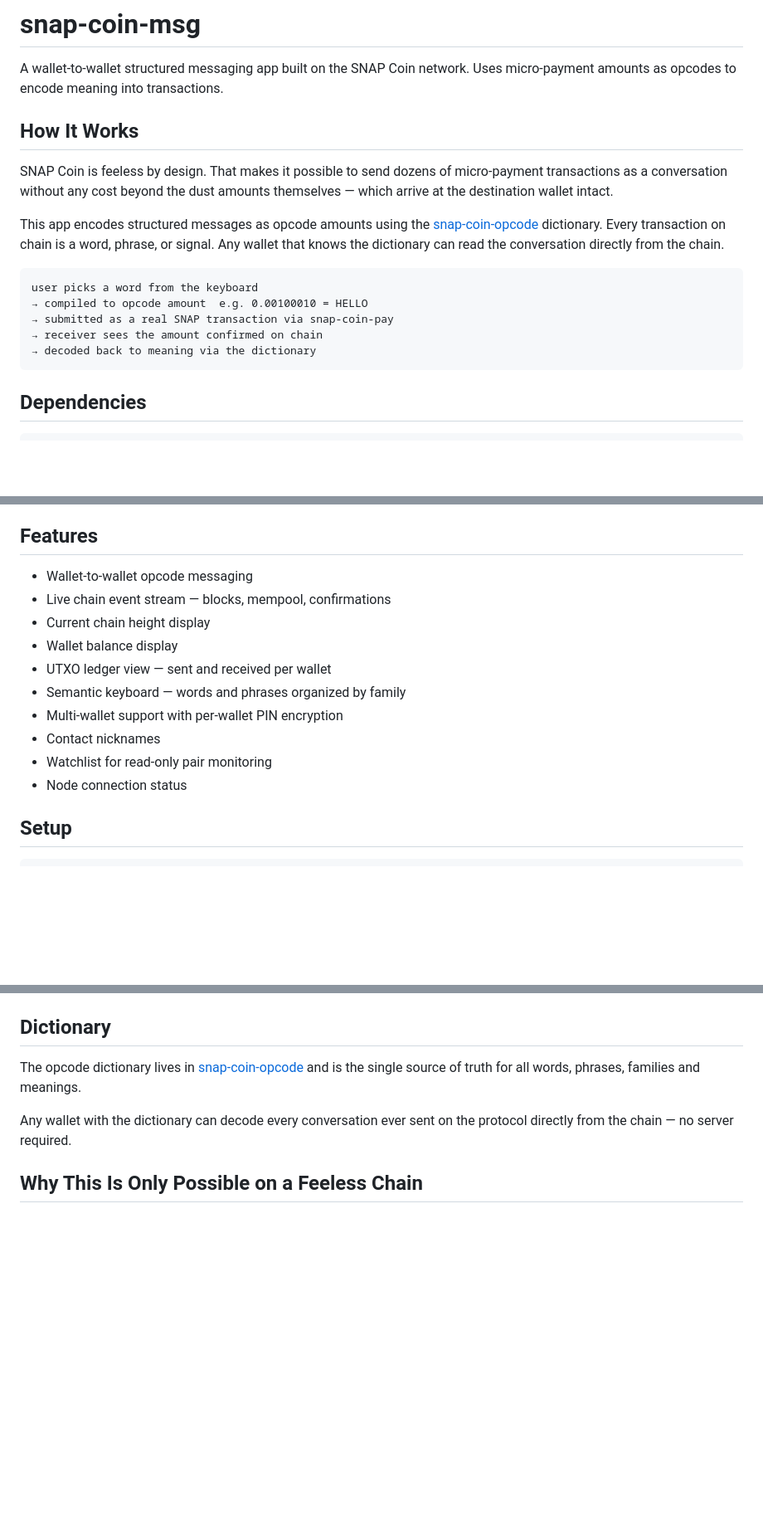
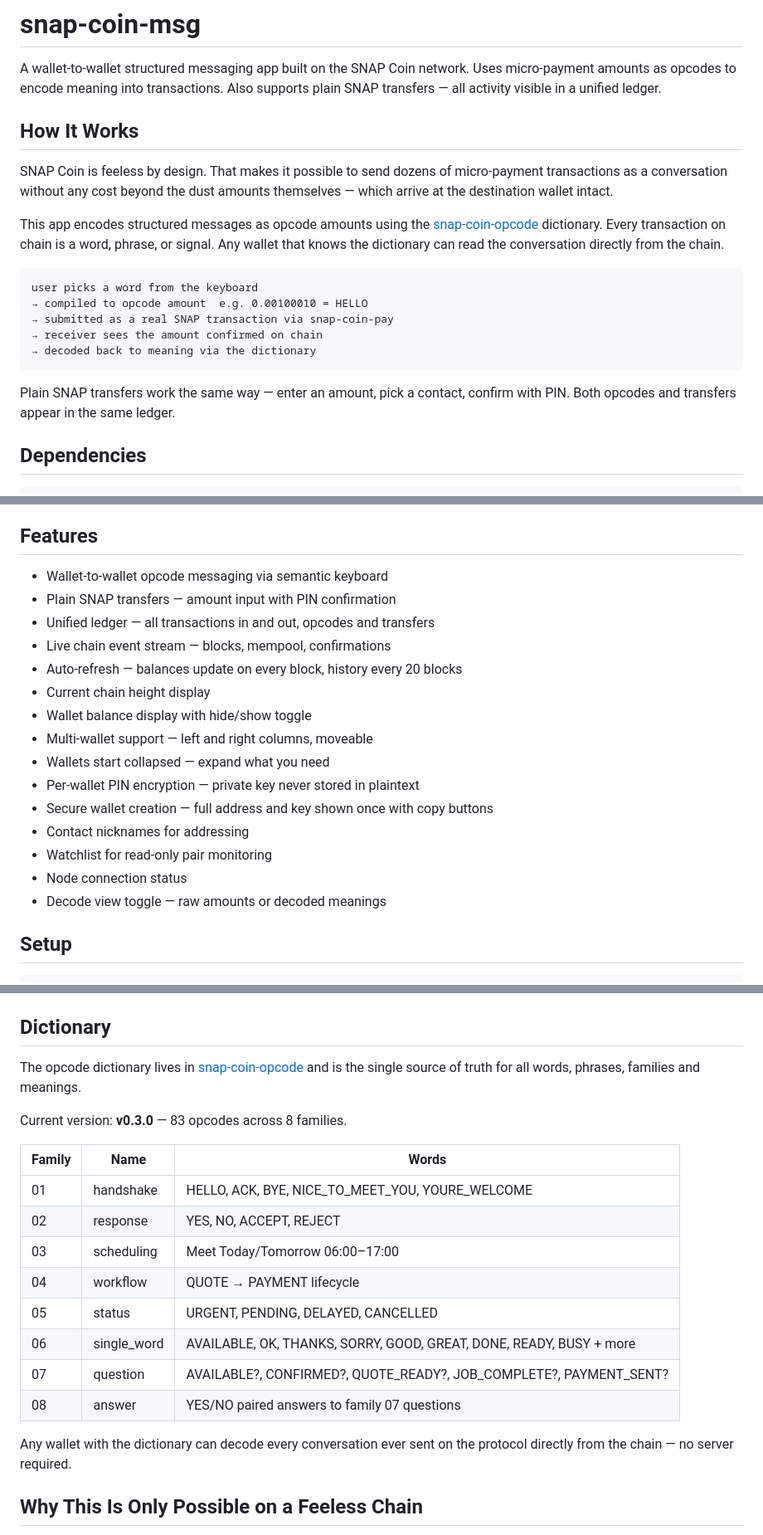
Before and after one commit to OIEIEIO/snap-coin-deals, a Markdown page: README.md, 3 parts joined by grey strips. Shown at 83% size. Rendered like a GitHub page; blank space fills up the shorter version.

Commit message:
docs: update README - send SNAP, unified ledger, auto-refresh, wallet UX, dictionary v0.3.0

````diff
--- a/README.md
+++ b/README.md
@@ -2,6 +2,7 @@
 
 A wallet-to-wallet structured messaging app built on the SNAP Coin network.
 Uses micro-payment amounts as opcodes to encode meaning into transactions.
+Also supports plain SNAP transfers — all activity visible in a unified ledger.
 
 ## How It Works
 
@@ -21,6 +22,9 @@ user picks a word from the keyboard
 → decoded back to meaning via the dictionary
 ```
 
+Plain SNAP transfers work the same way — enter an amount, pick a contact,
+confirm with PIN. Both opcodes and transfers appear in the same ledger.
+
 ## Dependencies
 ```
 snap-coin-pay    — atomic deposit/withdrawal processing
@@ -37,16 +41,21 @@ snap-coin        — SNAP Coin node and chain types
 
 ## Features
 
-- Wallet-to-wallet opcode messaging
+- Wallet-to-wallet opcode messaging via semantic keyboard
+- Plain SNAP transfers — amount input with PIN confirmation
+- Unified ledger — all transactions in and out, opcodes and transfers
 - Live chain event stream — blocks, mempool, confirmations
+- Auto-refresh — balances update on every block, history every 20 blocks
 - Current chain height display
-- Wallet balance display
-- UTXO ledger view — sent and received per wallet
-- Semantic keyboard — words and phrases organized by family
-- Multi-wallet support with per-wallet PIN encryption
-- Contact nicknames
+- Wallet balance display with hide/show toggle
+- Multi-wallet support — left and right columns, moveable
+- Wallets start collapsed — expand what you need
+- Per-wallet PIN encryption — private key never stored in plaintext
+- Secure wallet creation — full address and key shown once with copy buttons
+- Contact nicknames for addressing
 - Watchlist for read-only pair monitoring
 - Node connection status
+- Decode view toggle — raw amounts or decoded meanings
 
 ## Setup
 ```bash
@@ -102,6 +112,19 @@ The opcode dictionary lives in
 [snap-coin-opcode](https://github.com/OIEIEIO/snap-coin-opcode) and is the
 single source of truth for all words, phrases, families and meanings.
 
+Current version: **v0.3.0** — 83 opcodes across 8 families.
+
+| Family | Name        | Words |
+|--------|-------------|-------|
+| 01     | handshake   | HELLO, ACK, BYE, NICE_TO_MEET_YOU, YOURE_WELCOME |
+| 02     | response    | YES, NO, ACCEPT, REJECT |
+| 03     | scheduling  | Meet Today/Tomorrow 06:00–17:00 |
+| 04     | workflow    | QUOTE → PAYMENT lifecycle |
+| 05     | status      | URGENT, PENDING, DELAYED, CANCELLED |
+| 06     | single_word | AVAILABLE, OK, THANKS, SORRY, GOOD, GREAT, DONE, READY, BUSY + more |
+| 07     | question    | AVAILABLE?, CONFIRMED?, QUOTE_READY?, JOB_COMPLETE?, PAYMENT_SENT? |
+| 08     | answer      | YES/NO paired answers to family 07 questions |
+
 Any wallet with the dictionary can decode every conversation ever sent on
 the protocol directly from the chain — no server required.
 
````
Also changed, not shown: other parts of README.md (+1 -0 lines).
